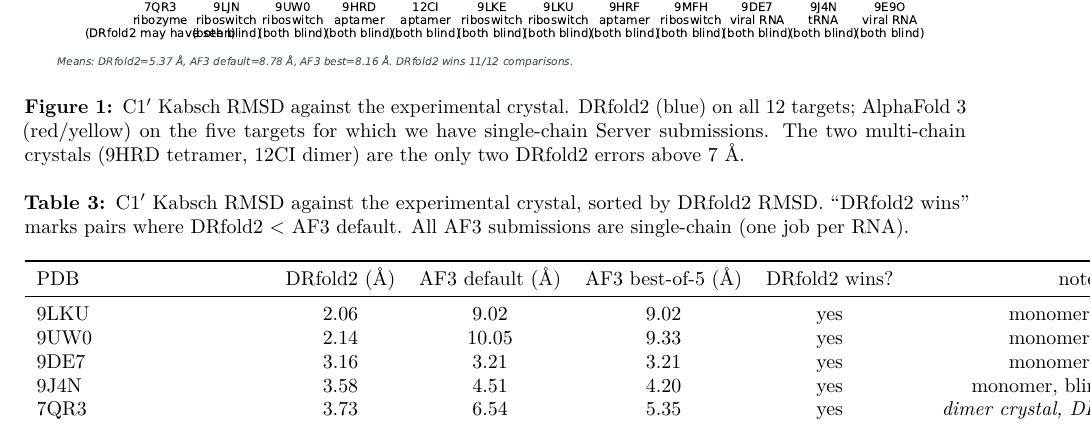
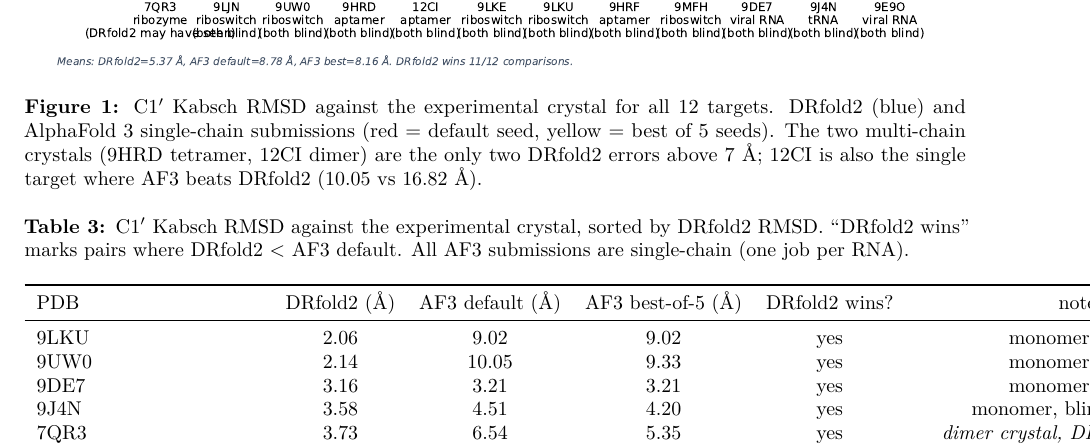
Before and after one commit to Vince-Anduril/rna3d-calibration, a LaTeX paper (paper/paper.tex): part of page 4 of 9, cut so that both start at the same text. Compiled offline with pdfLaTeX.

Commit message:
fix(paper v0.13): Fig 1 caption — "five targets" → all 12 targets
Last residual identified by critic v5: Figure 1 caption said
'AlphaFold 3 on the five targets for which we have single-chain
Server submissions' which was true in v0.11 but stale after
v0.12 when all 12 single-chain AF3 submissions arrived.

New caption: 'all 12 targets, DRfold2 (blue) and AlphaFold~3
single-chain submissions (red default seed, yellow best of 5);
12CI is also the single target where AF3 beats DRfold2'.

Co-Authored-By: Claude Opus 4.7 <noreply@anthropic.com>

```diff
--- a/paper/paper.tex
+++ b/paper/paper.tex
@@ -242,11 +242,12 @@
 \begin{figure}[h!]
 \centering
 \includegraphics[width=\linewidth]{figures/multi_rna_rmsd.pdf}
-\caption{C1$'$ Kabsch RMSD against the experimental crystal. DRfold2
-(blue) on all $12$ targets; AlphaFold~3 (red/yellow) on the five
-targets for which we have single-chain Server submissions. The two
-multi-chain crystals (9HRD tetramer, 12CI dimer) are the only two
-DRfold2 errors above $7$~\AA{}.}
+\caption{C1$'$ Kabsch RMSD against the experimental crystal for all
+$12$ targets. DRfold2 (blue) and AlphaFold~3 single-chain submissions
+(red = default seed, yellow = best of 5 seeds). The two multi-chain
+crystals (9HRD tetramer, 12CI dimer) are the only two DRfold2 errors
+above $7$~\AA{}; 12CI is also the single target where AF3 beats
+DRfold2 ($10.05$~vs~$16.82$~\AA{}).}
 \label{fig:cross}
 \end{figure}
 
```
Also changed, not shown: paper/paper.pdf.
